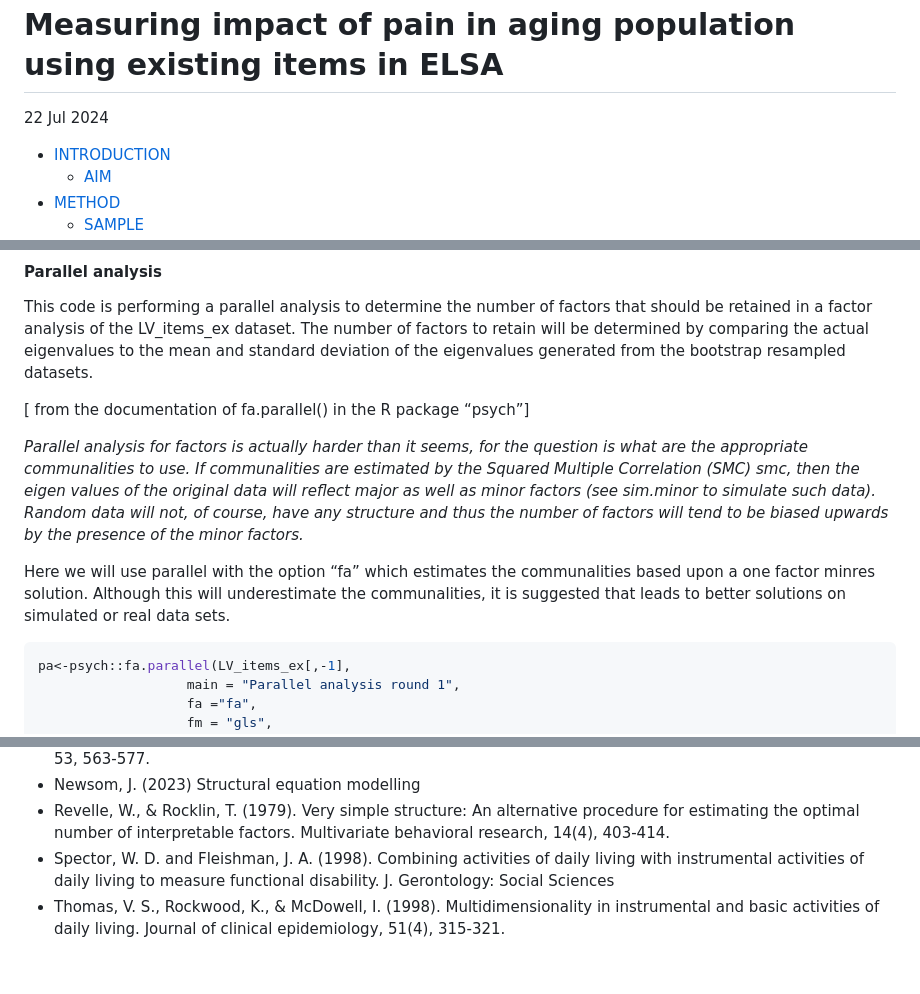
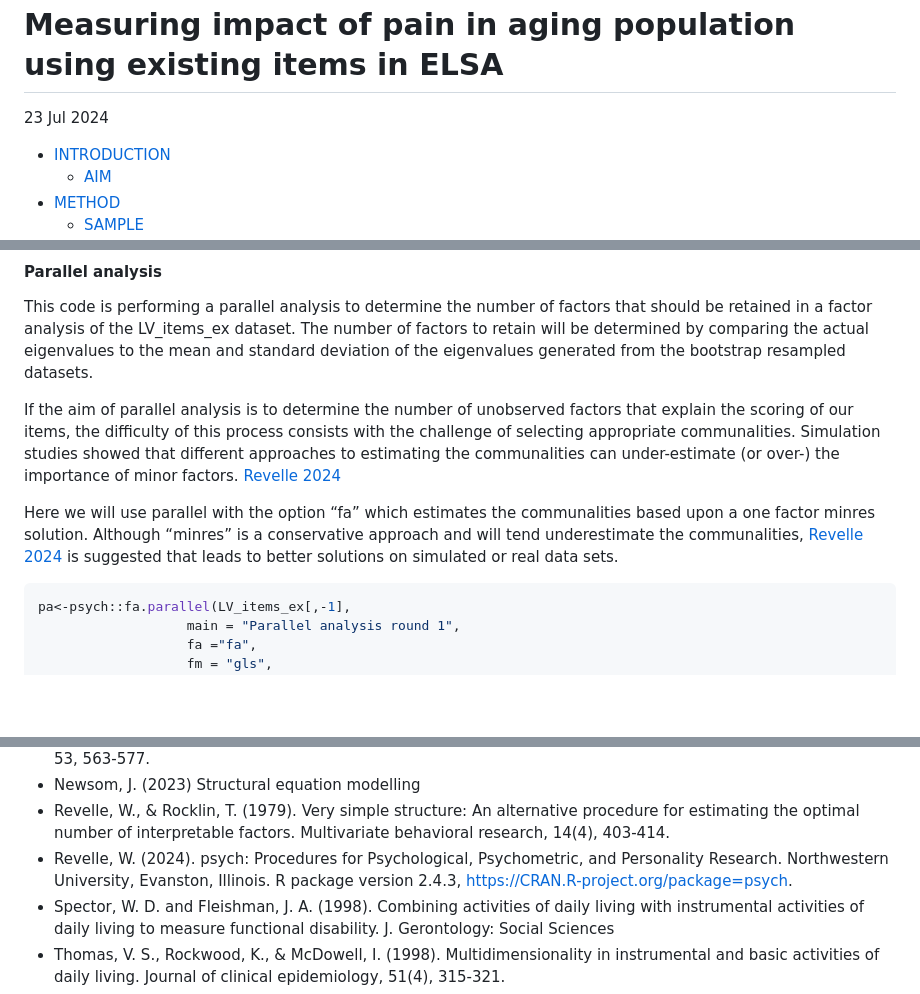
Before and after one commit to UCL/Pain.Impact.Measures, a Markdown page: ELSA Models/CFA-supplementary-material.md, 3 parts joined by grey strips. Rendered like a GitHub page; blank space fills up the shorter version.

Commit message:
added reference to revelle's package

````diff
--- a/ELSA Models/CFA-supplementary-material.md
+++ b/ELSA Models/CFA-supplementary-material.md
@@ -1,7 +1,7 @@
 Measuring impact of pain in aging population using existing items in
 ELSA
 ================
-22 Jul 2024
+23 Jul 2024
 
 - [INTRODUCTION](#introduction)
   - [AIM](#aim)
@@ -805,19 +805,17 @@ dataset. The number of factors to retain will be determined by comparing
 the actual eigenvalues to the mean and standard deviation of the
 eigenvalues generated from the bootstrap resampled datasets.
 
-\[ from the documentation of fa.parallel() in the R package “psych”\]
-
-*Parallel analysis for factors is actually harder than it seems, for the
-question is what are the appropriate communalities to use. If
-communalities are estimated by the Squared Multiple Correlation (SMC)
-smc, then the eigen values of the original data will reflect major as
-well as minor factors (see sim.minor to simulate such data). Random data
-will not, of course, have any structure and thus the number of factors
-will tend to be biased upwards by the presence of the minor factors.*
+If the aim of parallel analysis is to determine the number of unobserved
+factors that explain the scoring of our items, the difficulty of this
+process consists with the challenge of selecting appropriate
+communalities. Simulation studies showed that different approaches to
+estimating the communalities can under-estimate (or over-) the
+importance of minor factors. [Revelle 2024](#references)
 
 Here we will use parallel with the option “fa” which estimates the
-communalities based upon a one factor minres solution. Although this
-will underestimate the communalities, it is suggested that leads to
+communalities based upon a one factor minres solution. Although “minres”
+is a conservative approach and will tend underestimate the
+communalities, [Revelle 2024](#references) is suggested that leads to
 better solutions on simulated or real data sets.
 
 ``` r
@@ -1827,6 +1825,9 @@ write.csv(LV_items.irt,"C:/Users/d.vitali/Desktop/Github/CRIISP-WP5/data/clean/c
   alternative procedure for estimating the optimal number of
   interpretable factors. Multivariate behavioral research, 14(4),
   403-414.
+- Revelle, W. (2024). psych: Procedures for Psychological, Psychometric,
+  and Personality Research. Northwestern University, Evanston, Illinois.
+  R package version 2.4.3, <https://CRAN.R-project.org/package=psych>.
 - Spector, W. D. and Fleishman, J. A. (1998). Combining activities of
   daily living with instrumental activities of daily living to measure
   functional disability. J. Gerontology: Social Sciences
````
